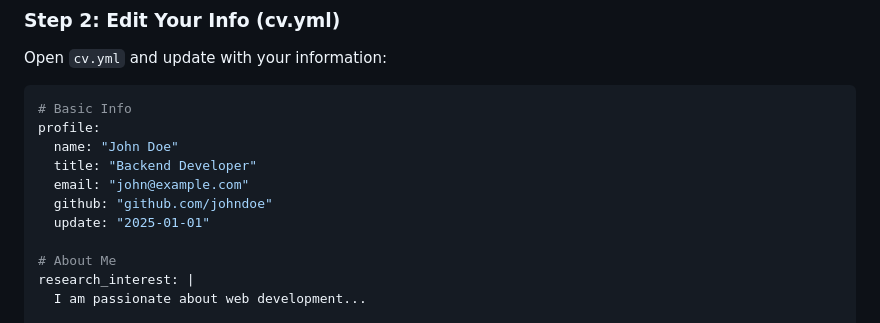
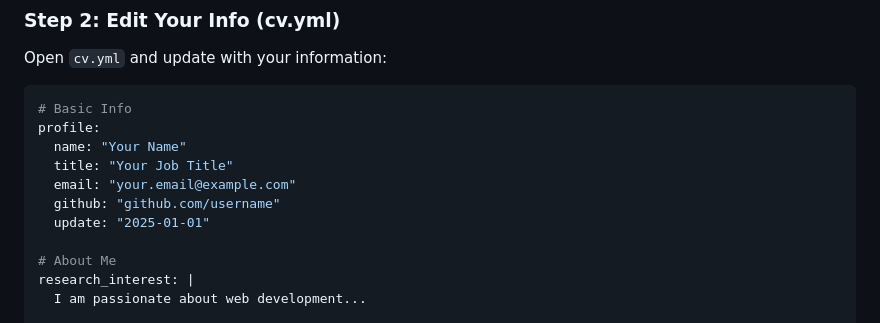
Before and after one commit to kangmg/cv-template, a Markdown page: README.md, the part around the change. Rendered like a GitHub page.

````diff
--- a/README.md
+++ b/README.md
@@ -16,10 +16,10 @@ Open `cv.yml` and update with your information:
 ```yaml
 # Basic Info
 profile:
-  name: "John Doe"
-  title: "Backend Developer"
-  email: "john@example.com"
-  github: "github.com/johndoe"
+  name: "Your Name"
+  title: "Your Job Title"
+  email: "your.email@example.com"
+  github: "github.com/username"
   update: "2025-01-01"
 
 # About Me
````
Also changed, not shown: README_KR.md (+12 -12 lines).
